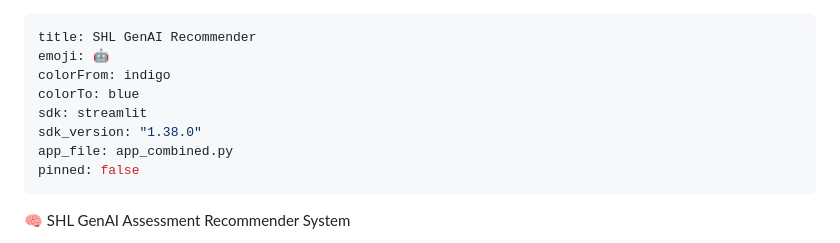
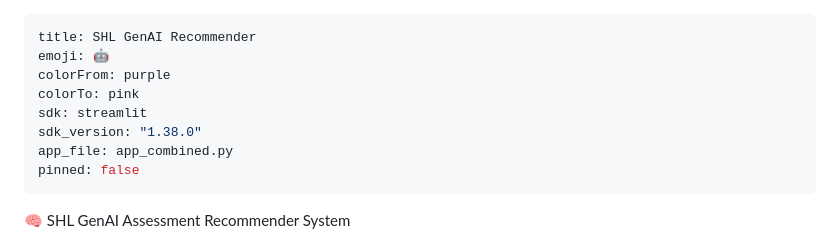
Before and after one commit to vamsikrishnavetsa/shl-genai-recommender, a Markdown page: README.md, the part around the change. GitHub-like rendering.

Commit message:
🚀 Initial commit: SHL GenAI Recommender

```diff
--- a/README.md
+++ b/README.md
@@ -1,13 +1,14 @@
 ---
 title: SHL GenAI Recommender
 emoji: 🤖
-colorFrom: indigo
-colorTo: blue
+colorFrom: purple
+colorTo: pink
 sdk: streamlit
 sdk_version: "1.38.0"
 app_file: app_combined.py
 pinned: false
 ---
+
 🧠 SHL GenAI Assessment Recommender System
 
 An AI-powered semantic recommendation engine that suggests the most relevant SHL assessments for any given skill, role, or competency query — built with FastAPI, Streamlit, and Sentence Transformers.
```
